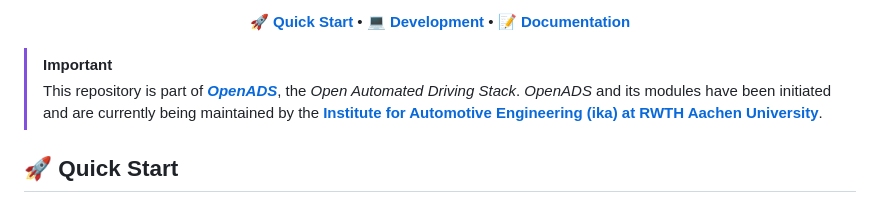
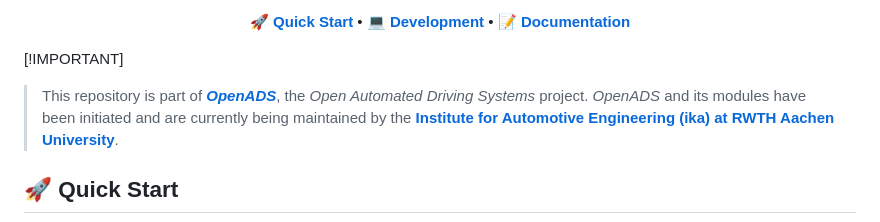
Before and after one commit to openads-project/lanelet2_route_planning, a Markdown page: README.md, the part around the change. Drawn GitHub-style.

Commit message:
Update disclaimer

```diff
--- a/README.md
+++ b/README.md
@@ -20,9 +20,8 @@ The [lanelet2_route_planning](lanelet2_route_planning/README.md) node plans a (s
   <strong>🚀 <a href="#-quick-start">Quick Start</a></strong> • <strong>💻 <a href="#-development">Development</a></strong> • <strong>📝 <a href="#-documentation">Documentation</a></strong>
 </p>
 
-> [!IMPORTANT]
-> This repository is part of [***OpenADS***](https://github.com/openads-project), the *Open Automated Driving Stack*. *OpenADS* and its modules have been initiated and are currently being maintained by the [**Institute for Automotive Engineering (ika) at RWTH Aachen University**](https://www.ika.rwth-aachen.de/de/).
-
+[!IMPORTANT]
+> This repository is part of [***OpenADS***](https://github.com/openads-project), the *Open Automated Driving Systems* project. *OpenADS* and its modules have been initiated and are currently being maintained by the [**Institute for Automotive Engineering (ika) at RWTH Aachen University**](https://www.ika.rwth-aachen.de/de/).
 
 ## 🚀 Quick Start
 
```
